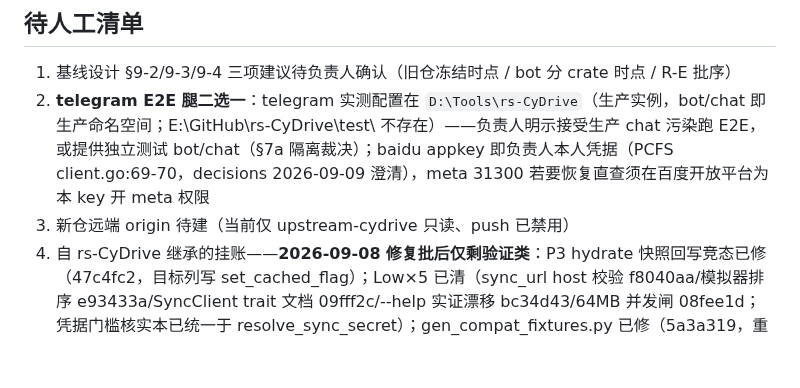
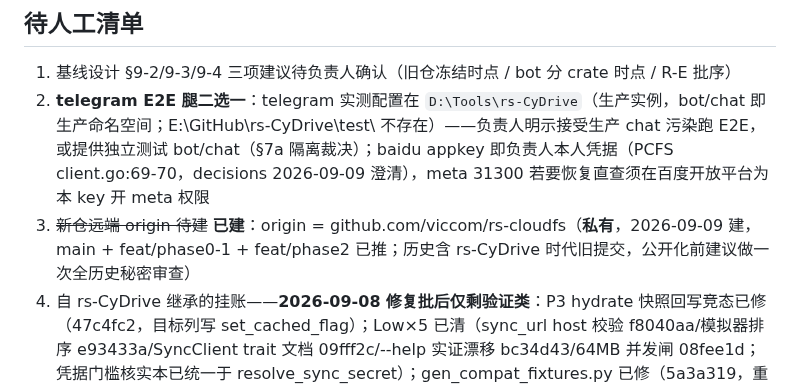
Before and after one commit to viccom/rs-cloudfs, a Markdown page: AGENTS.md, the part around the change. Drawn GitHub-style; blank space fills up the shorter version.

Commit message:
docs(AGENTS): origin created (private viccom/rs-cloudfs), branches pushed

```diff
--- a/AGENTS.md
+++ b/AGENTS.md
@@ -48,5 +48,5 @@ scripts/scan_secrets                             # R3 秘密扫描门禁（CI
 ## 待人工清单
 1. 基线设计 §9-2/9-3/9-4 三项建议待负责人确认（旧仓冻结时点 / bot 分 crate 时点 / R-E 批序）
 2. **telegram E2E 腿二选一**：telegram 实测配置在 `D:\Tools\rs-CyDrive`（生产实例，bot/chat 即生产命名空间；E:\GitHub\rs-CyDrive\test\ 不存在）——负责人明示接受生产 chat 污染跑 E2E，或提供独立测试 bot/chat（§7a 隔离裁决）；baidu appkey 即负责人本人凭据（PCFS client.go:69-70，decisions 2026-09-09 澄清），meta 31300 若要恢复直查须在百度开放平台为本 key 开 meta 权限
-3. 新仓远端 origin 待建（当前仅 upstream-cydrive 只读、push 已禁用）
+3. ~~新仓远端 origin 待建~~ **已建**：origin = github.com/viccom/rs-cloudfs（**私有**，2026-09-09 建，main + feat/phase0-1 + feat/phase2 已推；历史含 rs-CyDrive 时代旧提交，公开化前建议做一次全历史秘密审查）
 4. 自 rs-CyDrive 继承的挂账——**2026-09-08 修复批后仅剩验证类**：P3 hydrate 快照回写竞态已修（47c4fc2，目标列写 set_cached_flag）；Low×5 已清（sync_url host 校验 f8040aa/模拟器排序 e93433a/SyncClient trait 文档 09fff2c/--help 实证漂移 bc34d43/64MB 并发闸 08fee1d；凭据门槛核实本已统一于 resolve_sync_secret）；gen_compat_fixtures.py 已修（5a3a319，重生成需同步改 database.rs 钉死的 created_at 断言）；deny advisories 已过（`advisories ok`，经 7897 代理拉库——github.com 直连不通的既有限制自此有绕行方案）。**剩余：#[ignore] 真机测试 ×3、litmus 套件（均验证类，随真机窗口跑）**
```
